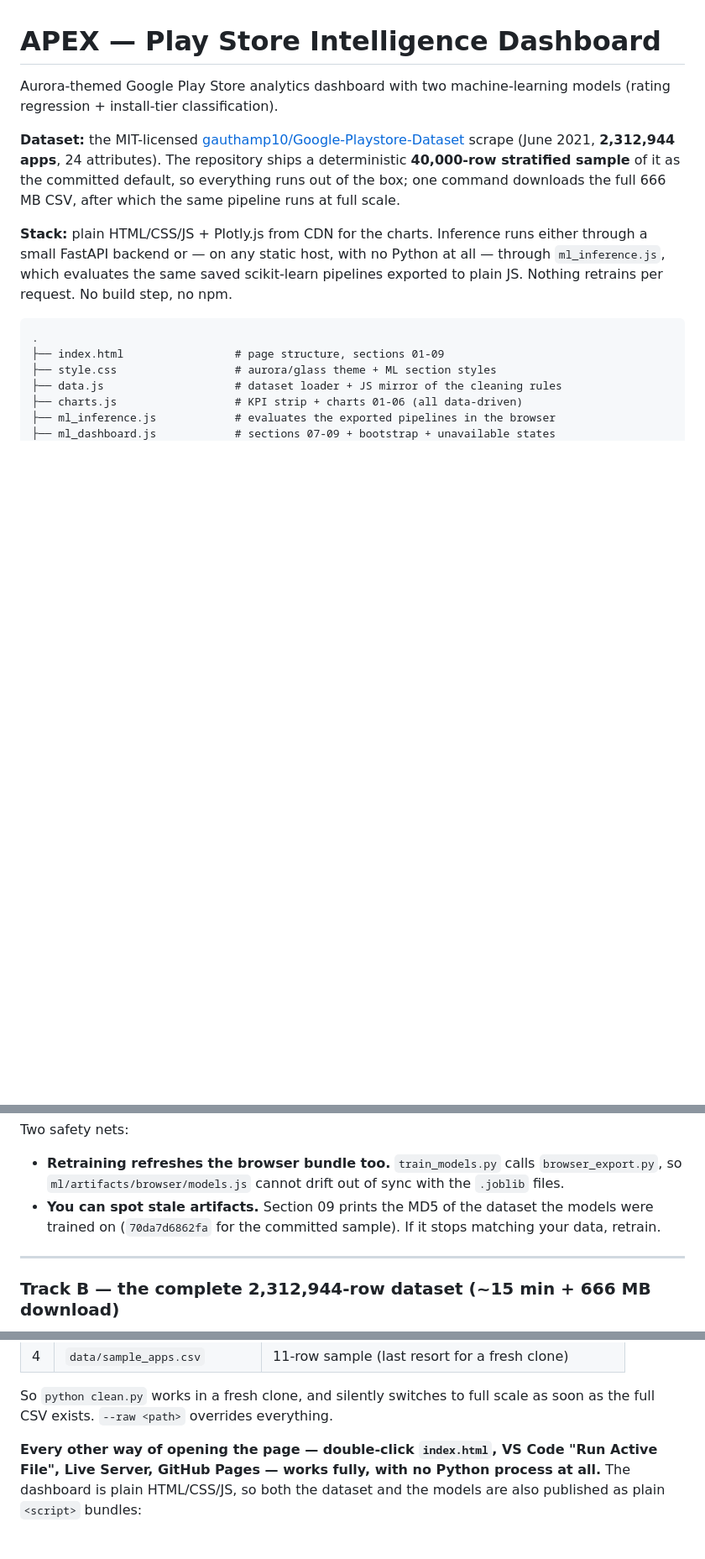
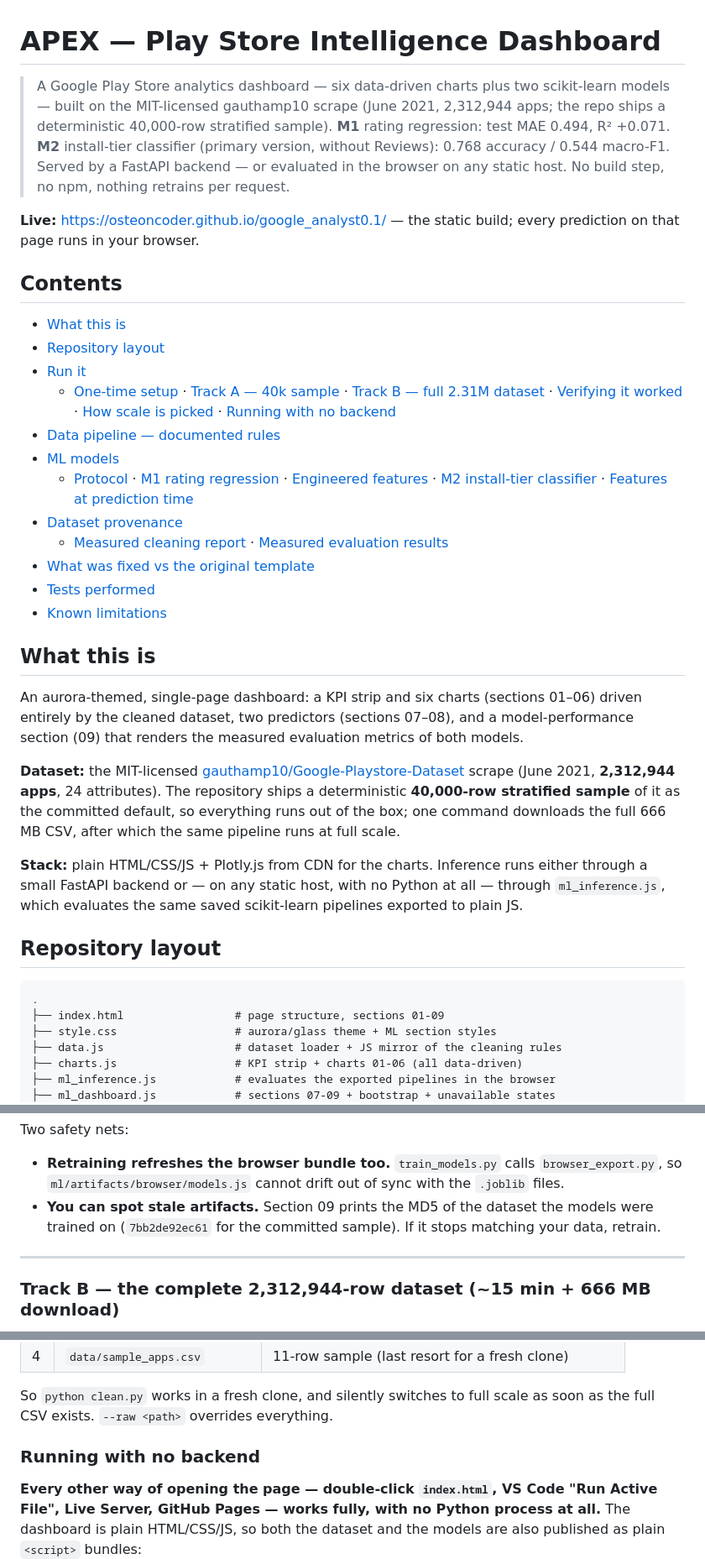
Before and after one commit to osteoncoder/google_analyst0.1, a Markdown page: README.md, 3 parts joined by grey strips. Shown at 84% size. Rendered like a GitHub page; blank space fills up the shorter version.

````diff
--- a/README.md
+++ b/README.md
@@ -1,7 +1,38 @@
 # APEX — Play Store Intelligence Dashboard
 
-Aurora-themed Google Play Store analytics dashboard with two machine-learning
-models (rating regression + install-tier classification).
+> A Google Play Store analytics dashboard — six data-driven charts plus two
+> scikit-learn models — built on the MIT-licensed gauthamp10 scrape (June 2021,
+> 2,312,944 apps; the repo ships a deterministic 40,000-row stratified sample).
+> **M1** rating regression: test MAE 0.494, R² +0.071. **M2** install-tier
+> classifier (primary version, without Reviews): 0.768 accuracy / 0.544
+> macro-F1. Served by a FastAPI backend — or evaluated in the browser on any
+> static host. No build step, no npm, nothing retrains per request.
+
+**Live:** <https://osteoncoder.github.io/google_analyst0.1/> — the static
+build; every prediction on that page runs in your browser.
+
+## Contents
+
+- [What this is](#what-this-is)
+- [Repository layout](#repository-layout)
+- [Run it](#run-it)
+  - [One-time setup](#setup) · [Track A — 40k sample](#track-a) · [Track B — full 2.31M dataset](#track-b) · [Verifying it worked](#verify) · [How scale is picked](#scale) · [Running with no backend](#no-backend)
+- [Data pipeline — documented rules](#data-pipeline)
+- [ML models](#ml-models)
+  - [Protocol](#protocol) · [M1 rating regression](#m1) · [Engineered features](#features) · [M2 install-tier classifier](#m2) · [Features at prediction time](#prediction-features)
+- [Dataset provenance](#dataset-provenance)
+  - [Measured cleaning report](#cleaning-report) · [Measured evaluation results](#results)
+- [What was fixed vs the original template](#fixed)
+- [Tests performed](#tests)
+- [Known limitations](#known-limitations)
+
+<a id="what-this-is"></a>
+## What this is
+
+An aurora-themed, single-page dashboard: a KPI strip and six charts (sections
+01–06) driven entirely by the cleaned dataset, two predictors (sections 07–08),
+and a model-performance section (09) that renders the measured evaluation
+metrics of both models.
 
 **Dataset:** the MIT-licensed [gauthamp10/Google-Playstore-Dataset](https://github.com/gauthamp10/Google-Playstore-Dataset)
 scrape (June 2021, **2,312,944 apps**, 24 attributes). The repository ships a
@@ -12,8 +43,10 @@ after which the same pipeline runs at full scale.
 **Stack:** plain HTML/CSS/JS + Plotly.js from CDN for the charts. Inference
 runs either through a small FastAPI backend or — on any static host, with no
 Python at all — through `ml_inference.js`, which evaluates the same saved
-scikit-learn pipelines exported to plain JS. Nothing retrains per request.
-No build step, no npm.
+scikit-learn pipelines exported to plain JS.
+
+<a id="repository-layout"></a>
+## Repository layout
 
 ```
 .
@@ -157,7 +193,7 @@ Two safety nets:
   `browser_export.py`, so `ml/artifacts/browser/models.js` cannot drift out of
   sync with the `.joblib` files.
 - **You can spot stale artifacts.** Section 09 prints the MD5 of the dataset
-  the models were trained on (`70da7d6862fa` for the committed sample). If it
+  the models were trained on (`7bb2de92ec61` for the committed sample). If it
   stops matching your data, retrain.
 
 ---
@@ -250,6 +289,9 @@ auto-detects its source, first match wins:
 
 So `python clean.py` works in a fresh clone, and silently switches to full
 scale as soon as the full CSV exists. `--raw <path>` overrides everything.
+
+<a id="no-backend"></a>
+### Running with no backend
 
 **Every other way of opening the page — double-click `index.html`, VS Code
 "Run Active File", Live Server, GitHub Pages — works fully, with no Python
````
Also changed, not shown: other parts of README.md (+20 -60 lines).
